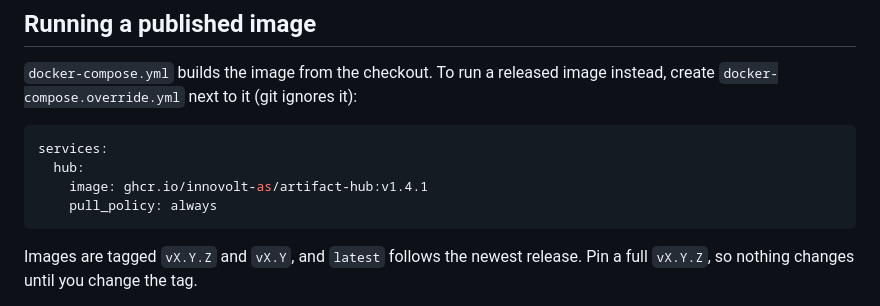
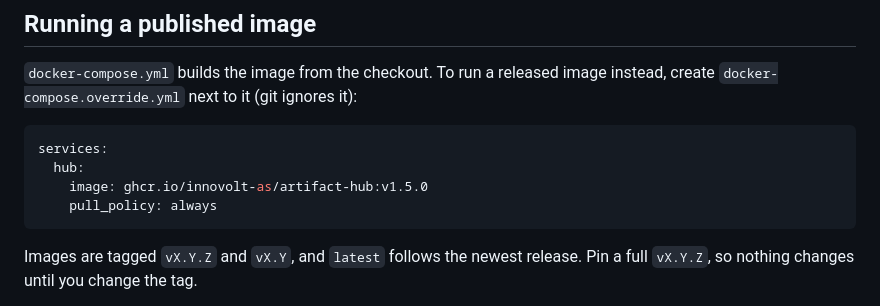
Before and after one commit to innovolt-as/artifact-hub, a Markdown page: docs/UPGRADING.md, the part around the change. GitHub-like rendering.

Commit message:
release: v1.5.0
Co-Authored-By: Claude Opus 5.5 <noreply@anthropic.com>
Claude-Session: https://claude.ai/code/session_019gvWnCmvjNGnqihjcuodzD

````diff
--- a/docs/UPGRADING.md
+++ b/docs/UPGRADING.md
@@ -11,7 +11,7 @@ upgrades.
 ```yaml
 services:
   hub:
-    image: ghcr.io/innovolt-as/artifact-hub:v1.4.1
+    image: ghcr.io/innovolt-as/artifact-hub:v1.5.0
     pull_policy: always
 ```
 
````
